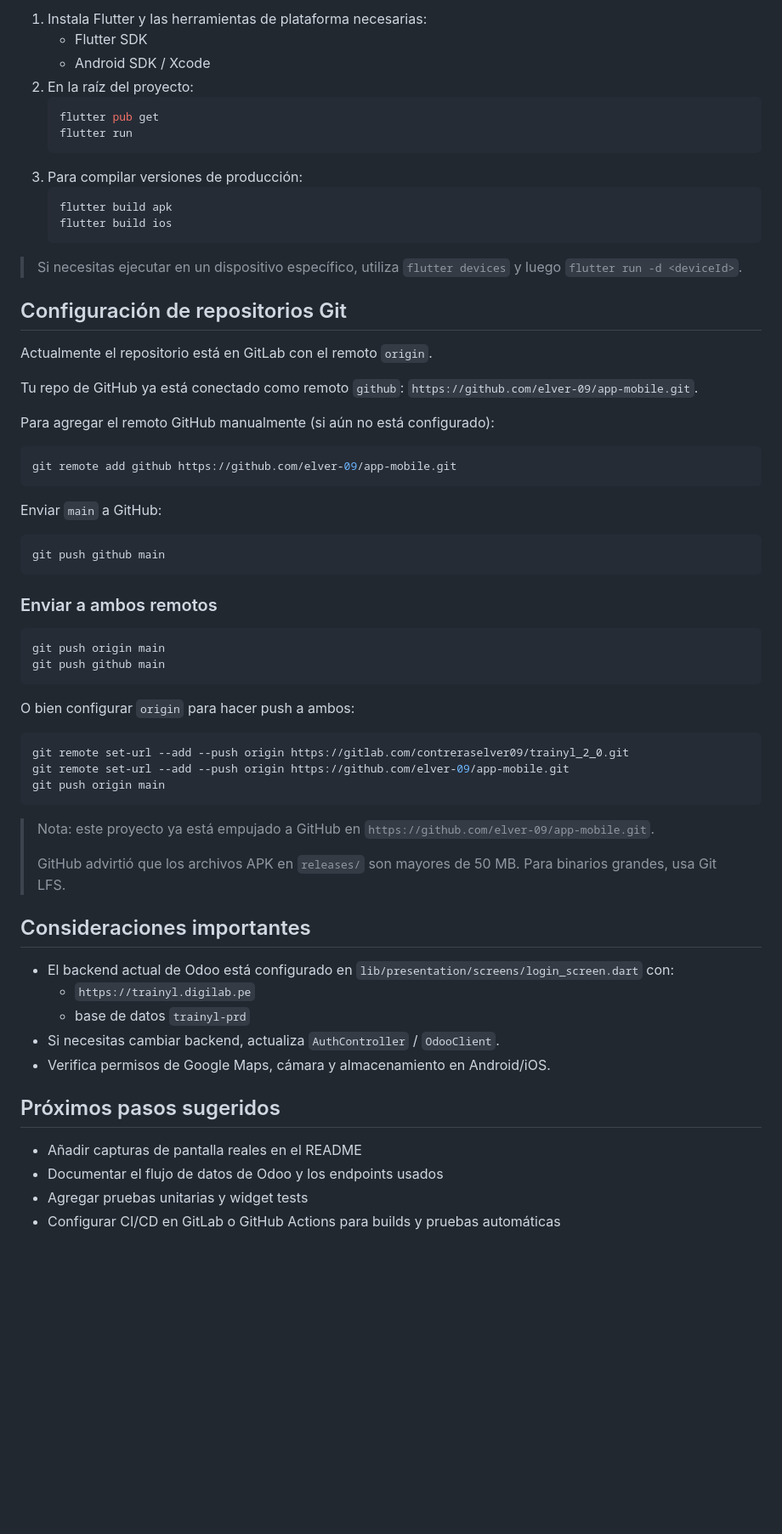
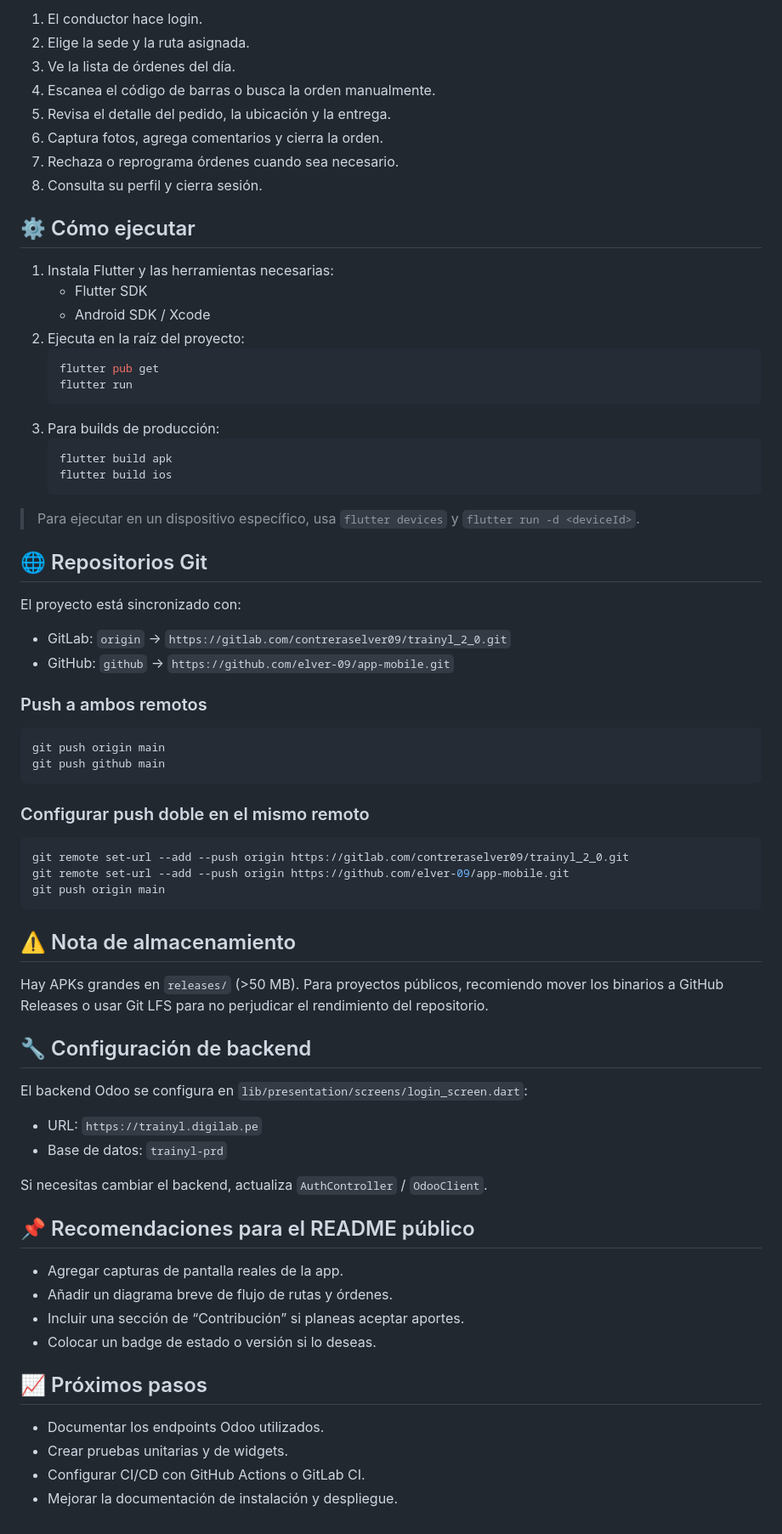
Before and after one commit to elver-09/app-mobile, a Markdown page: README.md, the part around one of its changes. Shown at 85% size. Rendered like a GitHub page; blank space fills up the shorter version.

````diff
--- a/README.md
+++ b/README.md
@@ -69,46 +59,46 @@ La app se construye con:
 
-1. Instala Flutter y las herramientas de plataforma necesarias:
+1. El conductor hace login.
+2. Elige la sede y la ruta asignada.
+3. Ve la lista de órdenes del día.
+4. Escanea el código de barras o busca la orden manualmente.
+5. Revisa el detalle del pedido, la ubicación y la entrega.
+6. Captura fotos, agrega comentarios y cierra la orden.
+7. Rechaza o reprograma órdenes cuando sea necesario.
+8. Consulta su perfil y cierra sesión.
+
+## ⚙️ Cómo ejecutar
+
+1. Instala Flutter y las herramientas necesarias:
    - Flutter SDK
    - Android SDK / Xcode
-2. En la raíz del proyecto:
+2. Ejecuta en la raíz del proyecto:
    ```bash
    flutter pub get
    flutter run
    ```
-3. Para compilar versiones de producción:
+3. Para builds de producción:
    ```bash
    flutter build apk
    flutter build ios
    ```
 
-> Si necesitas ejecutar en un dispositivo específico, utiliza `flutter devices` y luego `flutter run -d <deviceId>`.
+> Para ejecutar en un dispositivo específico, usa `flutter devices` y `flutter run -d <deviceId>`.
 
-## Configuración de repositorios Git
+## 🌐 Repositorios Git
 
-Actualmente el repositorio está en GitLab con el remoto `origin`.
+El proyecto está sincronizado con:
 
-Tu repo de GitHub ya está conectado como remoto `github`: `https://github.com/elver-09/app-mobile.git`.
+- GitLab: `origin` → `https://gitlab.com/contreraselver09/trainyl_2_0.git`
+- GitHub: `github` → `https://github.com/elver-09/app-mobile.git`
 
-Para agregar el remoto GitHub manualmente (si aún no está configurado):
-
-```bash
-git remote add github https://github.com/elver-09/app-mobile.git
-```
-
-Enviar `main` a GitHub:
-
-```bash
-git push github main
-```
-
-### Enviar a ambos remotos
+### Push a ambos remotos
 
 ```bash
 git push origin main
 git push github main
 ```
 
-O bien configurar `origin` para hacer push a ambos:
+### Configurar push doble en el mismo remoto
 
 ```bash
 git remote set-url --add --push origin https://gitlab.com/contreraselver09/trainyl_2_0.git
@@ -116,21 +106,29 @@ git remote set-url --add --push origin https://github.com/elver-09/app-mobile.gi
 git push origin main
 ```
 
-> Nota: este proyecto ya está empujado a GitHub en `https://github.com/elver-09/app-mobile.git`.
->
-> GitHub advirtió que los archivos APK en `releases/` son mayores de 50 MB. Para binarios grandes, usa Git LFS.
+## ⚠️ Nota de almacenamiento
 
-## Consideraciones importantes
+Hay APKs grandes en `releases/` (>50 MB). Para proyectos públicos, recomiendo mover los binarios a GitHub Releases o usar Git LFS para no perjudicar el rendimiento del repositorio.
 
-- El backend actual de Odoo está configurado en `lib/presentation/screens/login_screen.dart` con:
-  - `https://trainyl.digilab.pe`
-  - base de datos `trainyl-prd`
-- Si necesitas cambiar backend, actualiza `AuthController` / `OdooClient`.
-- Verifica permisos de Google Maps, cámara y almacenamiento en Android/iOS.
+## 🔧 Configuración de backend
 
-## Próximos pasos sugeridos
+El backend Odoo se configura en `lib/presentation/screens/login_screen.dart`:
 
-- Añadir capturas de pantalla reales en el README
-- Documentar el flujo de datos de Odoo y los endpoints usados
-- Agregar pruebas unitarias y widget tests
-- Configurar CI/CD en GitLab o GitHub Actions para builds y pruebas automáticas
+- URL: `https://trainyl.digilab.pe`
+- Base de datos: `trainyl-prd`
+
+Si necesitas cambiar el backend, actualiza `AuthController` / `OdooClient`.
+
+## 📌 Recomendaciones para el README público
+
+- Agregar capturas de pantalla reales de la app.
+- Añadir un diagrama breve de flujo de rutas y órdenes.
+- Incluir una sección de “Contribución” si planeas aceptar aportes.
+- Colocar un badge de estado o versión si lo deseas.
+
+## 📈 Próximos pasos
+
+- Documentar los endpoints Odoo utilizados.
+- Crear pruebas unitarias y de widgets.
+- Configurar CI/CD con GitHub Actions o GitLab CI.
+- Mejorar la documentación de instalación y despliegue.
````
Also changed, not shown: other parts of README.md (+35 -45 lines).
